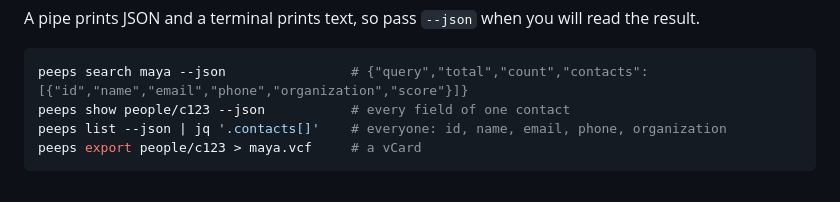
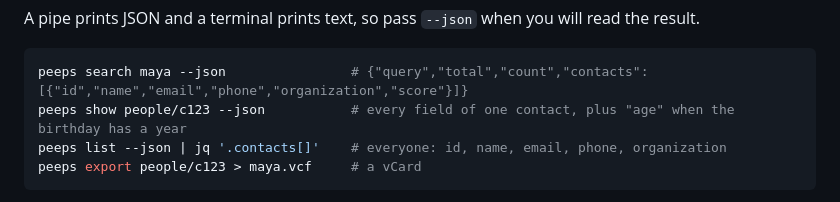
Before and after one commit to duff/peeps, a Markdown page: skills/peeps/SKILL.md, the part around the change. Rendered like a GitHub page.

````diff
--- a/skills/peeps/SKILL.md
+++ b/skills/peeps/SKILL.md
@@ -31,7 +31,7 @@ read the result.
 
 ```bash
 peeps search maya --json                # {"query","total","count","contacts":[{"id","name","email","phone","organization","score"}]}
-peeps show people/c123 --json           # every field of one contact
+peeps show people/c123 --json           # every field of one contact, plus "age" when the birthday has a year
 peeps list --json | jq '.contacts[]'    # everyone: id, name, email, phone, organization
 peeps export people/c123 > maya.vcf     # a vCard
 ```
````
Also changed, not shown: README.md (+2 -0 lines), docs/screenshots/contact.png, 7 other files.
